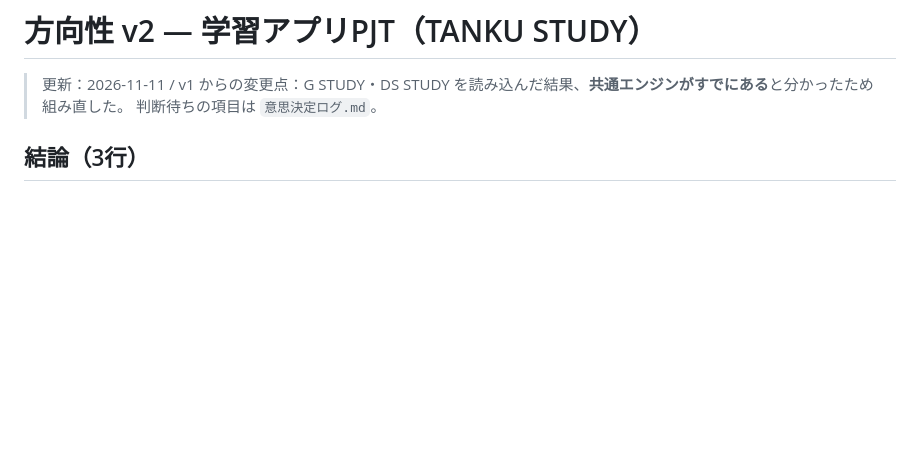
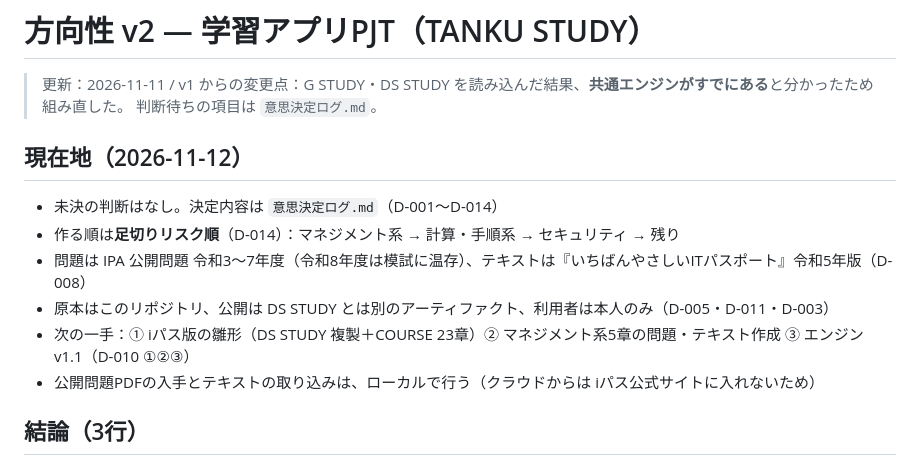
Before and after one commit to shinoqa/G-Kentei, a Markdown page: 02_企画/方向性_v2.md, the part around the change. Rendered like a GitHub page; blank space fills up the shorter version.

```diff
--- a/02_企画/方向性_v2.md
+++ b/02_企画/方向性_v2.md
@@ -2,6 +2,15 @@
 
 > 更新：2026-11-11 / v1 からの変更点：G STUDY・DS STUDY を読み込んだ結果、**共通エンジンがすでにある**と分かったため組み直した。
 > 判断待ちの項目は `意思決定ログ.md`。
+
+## 現在地（2026-11-12）
+
+- 未決の判断はなし。決定内容は `意思決定ログ.md`（D-001〜D-014）
+- 作る順は**足切りリスク順**（D-014）：マネジメント系 → 計算・手順系 → セキュリティ → 残り
+- 問題は IPA 公開問題 令和3〜7年度（令和8年度は模試に温存）、テキストは『いちばんやさしいITパスポート』令和5年版（D-008）
+- 原本はこのリポジトリ、公開は DS STUDY とは別のアーティファクト、利用者は本人のみ（D-005・D-011・D-003）
+- 次の一手：① iパス版の雛形（DS STUDY 複製＋COURSE 23章）② マネジメント系5章の問題・テキスト作成 ③ エンジン v1.1（D-010 ①②③）
+- 公開問題PDFの入手とテキストの取り込みは、ローカルで行う（クラウドからは iパス公式サイトに入れないため）
 
 ## 結論（3行）
 
```
Also changed, not shown: 02_企画/意思決定ログ.md (+8 -7 lines).
